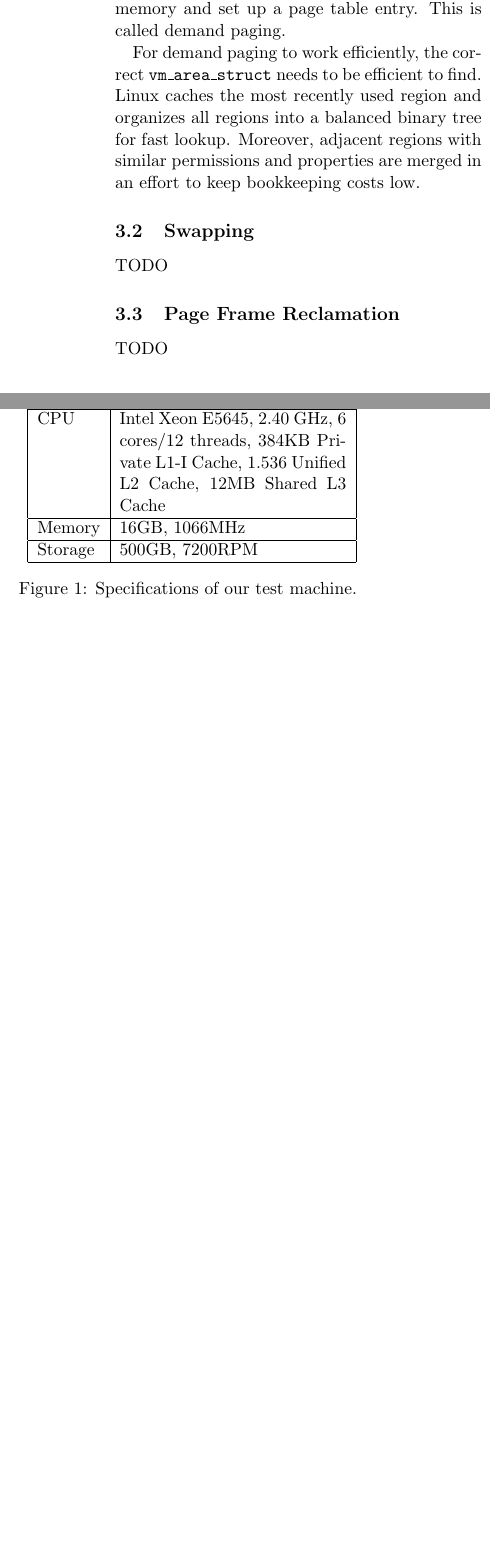
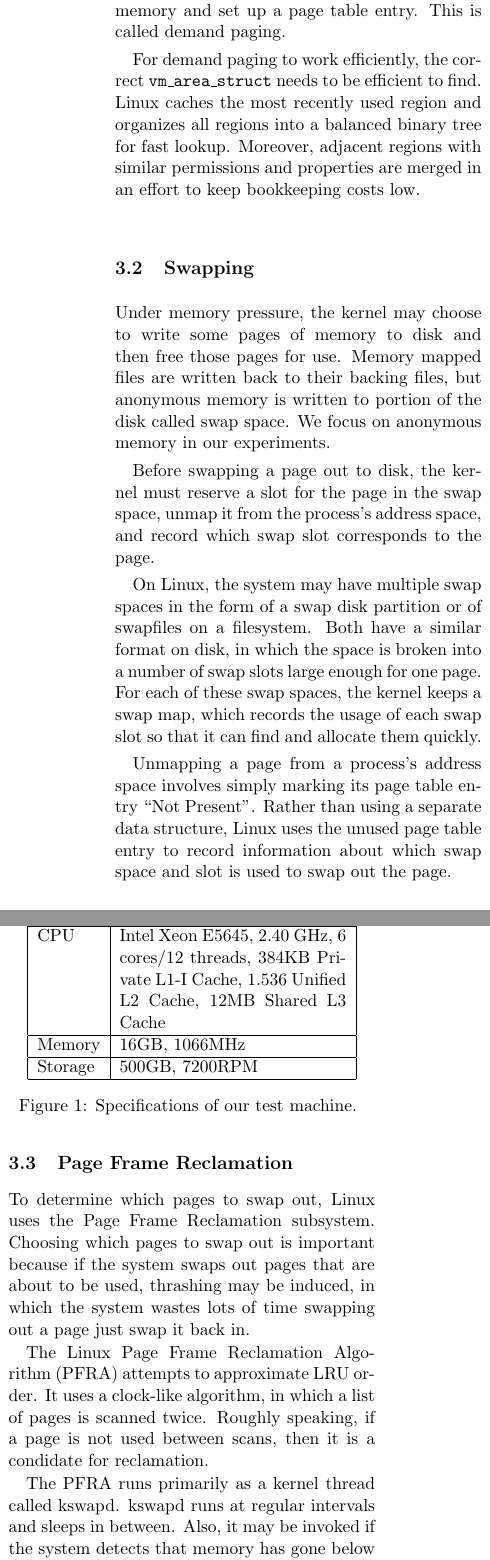
Before and after one commit to mark-i-m/journey, a LaTeX document (paper.tex): two parts of the columns of page 4 of 7, joined at a grey line, cut so that both start at the same text, the shorter picture padded with empty space. Compiled offline with pdfLaTeX.

Commit message:
Worked on background section

```diff
--- a/paper.tex
+++ b/paper.tex
@@ -216,9 +214,39 @@ effort to keep bookkeeping costs low.
 
 \subsection{Swapping}
 
-TODO
+Under memory pressure, the kernel may choose to write some pages of memory to
+disk and then free those pages for use. Memory mapped files are written back to
+their backing files, but anonymous memory is written to portion of the disk
+called swap space. We focus on anonymous memory in our experiments.
+
+Before swapping a page out to disk, the kernel must reserve a slot for the page
+in the swap space, unmap it from the process's address space, and record which
+swap slot corresponds to the page.
+
+On Linux, the system may have multiple swap spaces in the form of a swap disk
+partition or of swapfiles on a filesystem. Both have a similar format on disk,
+in which the space is broken into a number of swap slots large enough for one
+page. For each of these swap spaces, the kernel keeps a swap map, which records
+the usage of each swap slot so that it can find and allocate them quickly.
+
+Unmapping a page from a process's address space involves simply marking its page
+table entry ``Not Present''. Rather than using a separate data structure, Linux
+uses the unused page table entry to record information about which swap space
+and slot is used to swap out the page.
 
 \subsection{Page Frame Reclamation}
 
-TODO
+To determine which pages to swap out, Linux uses the Page Frame Reclamation
+subsystem. Choosing which pages to swap out is important because if the system
+swaps out pages that are about to be used, thrashing may be induced, in which
+the system wastes lots of time swapping out a page just swap it back in.
 
+The Linux Page Frame Reclamation Algorithm (PFRA) attempts to approximate LRU
+order. It uses a clock-like algorithm, in which a list of pages is scanned
+twice. Roughly speaking, if a page is not used between scans, then it is a
+condidate for reclamation.
+
+The PFRA runs primarily as a kernel thread called kswapd. kswapd runs at regular
+intervals and sleeps in between. Also, it may be invoked if the system detects
+that memory has gone below a threshold. kswapd will continue to run until enough
+pages are freed to bring the free memory pool above some threashold. Then,
```
Also changed, not shown: paper.tex (18 more changed lines).
